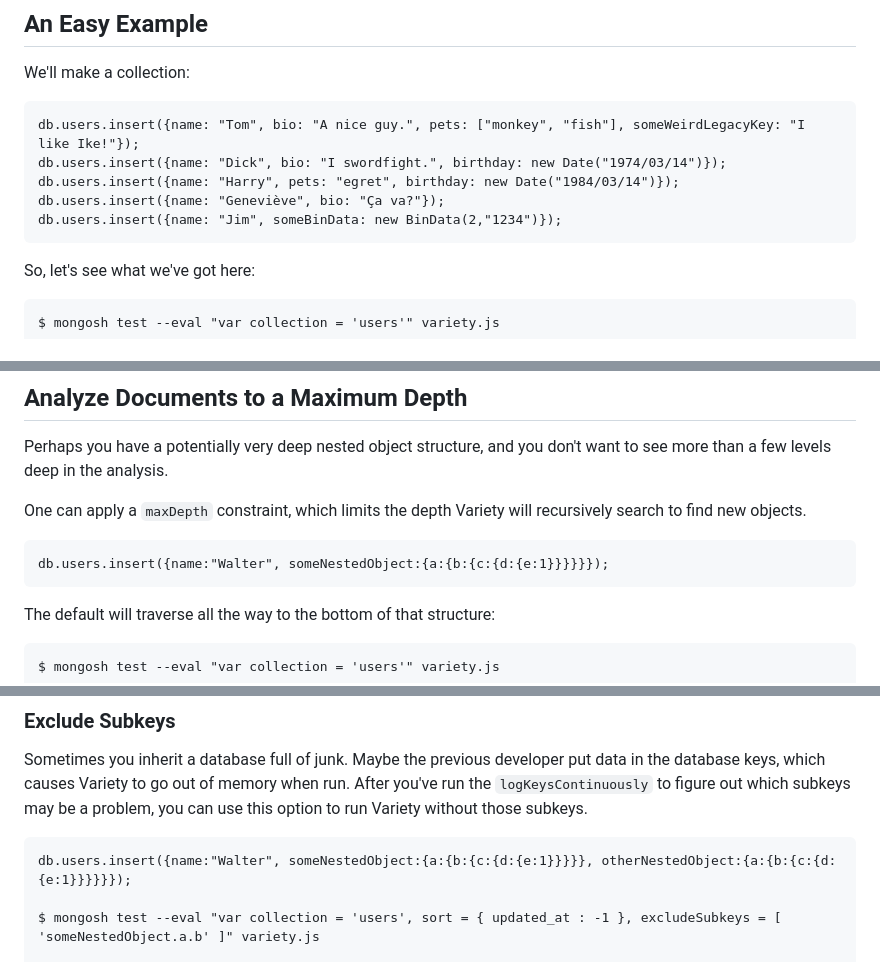
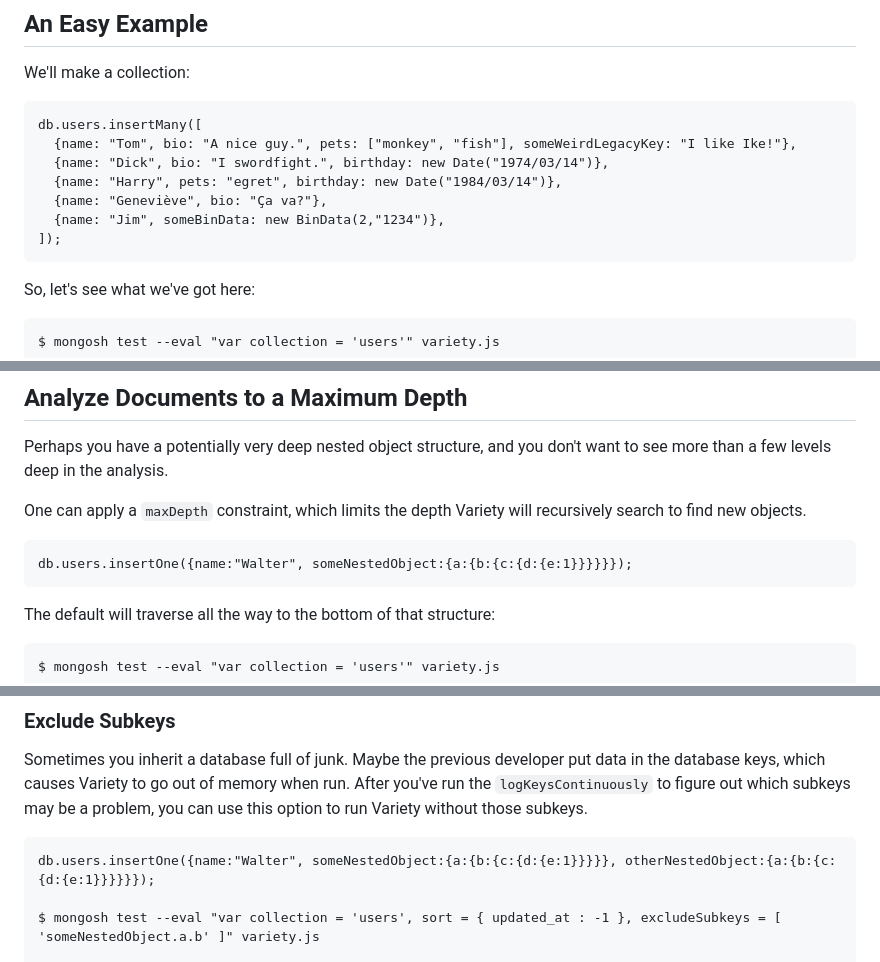
Before and after one commit to variety/variety, a Markdown page: README.md, 3 parts joined by grey strips. GitHub-like rendering.

Commit message:
Replace deprecated insert() with insertMany()/insertOne() in README examples (#294)
mongosh emits a DeprecationWarning for Collection.insert(); switch to the
modern equivalents to keep example output clean for users who copy-paste.

Co-authored-by: Claude Sonnet 4.6 <noreply@anthropic.com>

```diff
--- a/README.md
+++ b/README.md
@@ -22,11 +22,13 @@ Also featured on the [official MongoDB blog](https://web.archive.org/web/2023100
 
 We'll make a collection:
 
-    db.users.insert({name: "Tom", bio: "A nice guy.", pets: ["monkey", "fish"], someWeirdLegacyKey: "I like Ike!"});
-    db.users.insert({name: "Dick", bio: "I swordfight.", birthday: new Date("1974/03/14")});
-    db.users.insert({name: "Harry", pets: "egret", birthday: new Date("1984/03/14")});
-    db.users.insert({name: "Geneviève", bio: "Ça va?"});
-    db.users.insert({name: "Jim", someBinData: new BinData(2,"1234")});
+    db.users.insertMany([
+      {name: "Tom", bio: "A nice guy.", pets: ["monkey", "fish"], someWeirdLegacyKey: "I like Ike!"},
+      {name: "Dick", bio: "I swordfight.", birthday: new Date("1974/03/14")},
+      {name: "Harry", pets: "egret", birthday: new Date("1984/03/14")},
+      {name: "Geneviève", bio: "Ça va?"},
+      {name: "Jim", someBinData: new BinData(2,"1234")},
+    ]);
 
 So, let's see what we've got here:
 
@@ -100,7 +102,7 @@ Perhaps you have a potentially very deep nested object structure, and you don't
 
 One can apply a `maxDepth` constraint, which limits the depth Variety will recursively search to find new objects.
 
-    db.users.insert({name:"Walter", someNestedObject:{a:{b:{c:{d:{e:1}}}}}});
+    db.users.insertOne({name:"Walter", someNestedObject:{a:{b:{c:{d:{e:1}}}}}});
 
 The default will traverse all the way to the bottom of that structure:
 
@@ -288,7 +290,7 @@ Sometimes you want to see the keys and types come in as it happens.  Maybe you h
 ### Exclude Subkeys
 Sometimes you inherit a database full of junk.  Maybe the previous developer put data in the database keys, which causes Variety to go out of memory when run.  After you've run the `logKeysContinuously` to figure out which subkeys may be a problem, you can use this option to run Variety without those subkeys.
 
-    db.users.insert({name:"Walter", someNestedObject:{a:{b:{c:{d:{e:1}}}}}, otherNestedObject:{a:{b:{c:{d:{e:1}}}}}});
+    db.users.insertOne({name:"Walter", someNestedObject:{a:{b:{c:{d:{e:1}}}}}, otherNestedObject:{a:{b:{c:{d:{e:1}}}}}});
 
     $ mongosh test --eval "var collection = 'users', sort = { updated_at : -1 }, excludeSubkeys = [ 'someNestedObject.a.b' ]" variety.js
 
```
